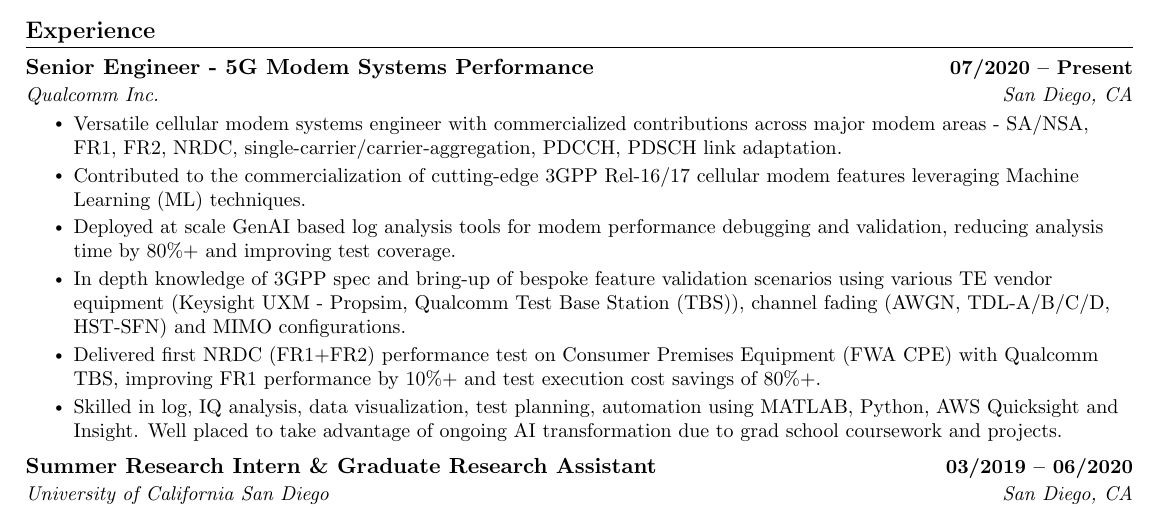
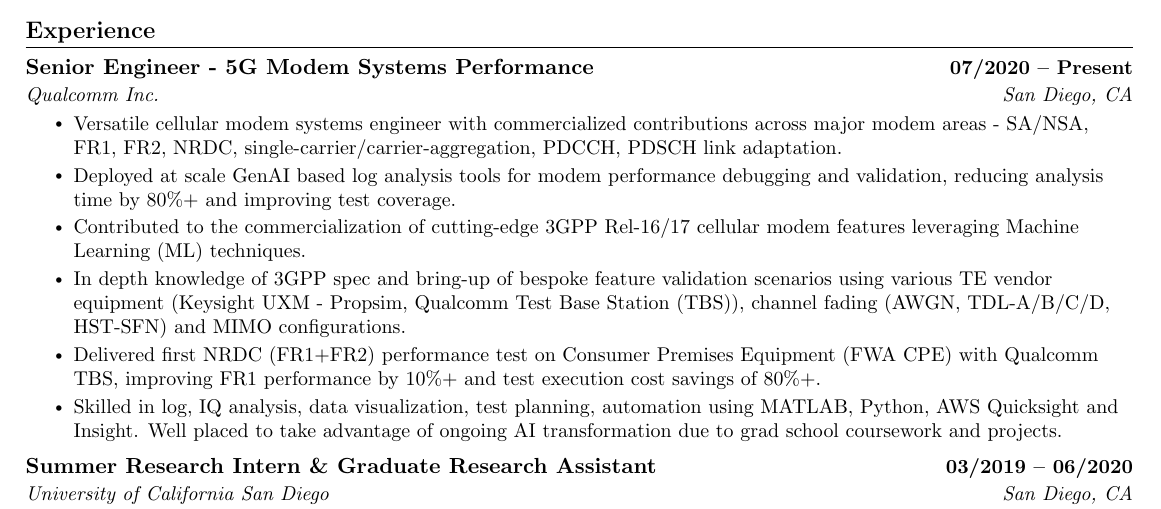
Before and after one commit to rohit1347/AboutMe, a LaTeX CV (Resume_Rohit_Kumar.tex): part of the page, cut so that both start at the same text. Compiled offline with pdfLaTeX.

Commit message:
Update Nov5

```diff
--- a/Resume_Rohit_Kumar.tex
+++ b/Resume_Rohit_Kumar.tex
@@ -152,8 +152,8 @@
       \resumeItemListStart
       \resumeItem{Versatile cellular modem systems engineer with commercialized contributions across major modem areas - SA/NSA, FR1, FR2, NRDC, single-carrier/carrier-aggregation, PDCCH, PDSCH link adaptation.}
         % \resumeItem{Evaluated/debugged PDSCH link adaptation/PDCCH KPIs on Keysight UXM+Propsim, Qualcomm TBS platforms.}
+        \resumeItem{Deployed at scale GenAI based log analysis tools for modem performance debugging and validation, reducing analysis time by 80\%+ and improving test coverage.}
         \resumeItem{Contributed to the commercialization of cutting-edge 3GPP Rel-16/17 cellular modem features leveraging Machine Learning (ML) techniques.}
-        \resumeItem{Deployed at scale GenAI based log analysis tools for modem performance debugging and validation, reducing analysis time by 80\%+ and improving test coverage.}
         \resumeItem{In depth knowledge of 3GPP spec and bring-up of bespoke feature validation scenarios using various TE vendor equipment (Keysight UXM - Propsim, Qualcomm Test Base Station (TBS)), channel fading (AWGN, TDL-A/B/C/D, HST-SFN) and MIMO configurations.}
         % \resumeItem{Resolved performance deltas and submitted multiple change requests for modem demod/firmware issues using log analysis and post-processing which were implemented in final commercial products.}
         \resumeItem{Delivered first NRDC (FR1+FR2) performance test on Consumer Premises Equipment (FWA CPE) with Qualcomm TBS, improving FR1 performance by 10\%+ and test execution cost savings of 80\%+.}
```
Also changed, not shown: Resume_Rohit_Kumar.pdf, 3 other files.
